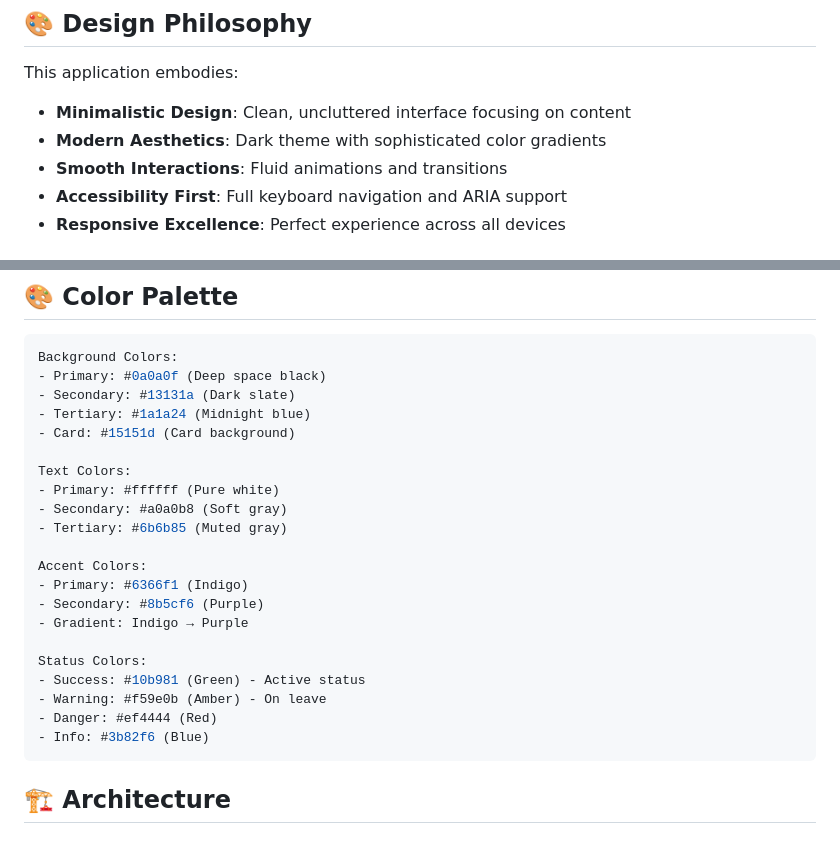
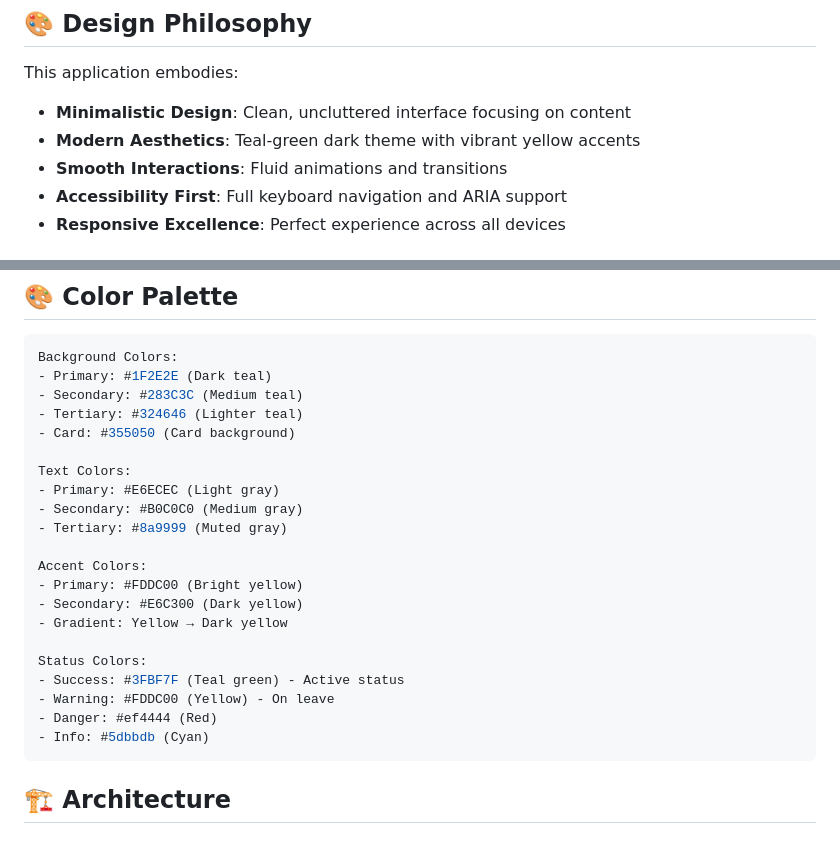
Before and after one commit to A-Pag-org/Fund-Optimizer, a Markdown page: README.md, 2 parts joined by grey strips. Rendered like a GitHub page.

````diff
--- a/README.md
+++ b/README.md
@@ -6,7 +6,7 @@ A state-of-the-art, minimalistic employee browsing interface with Netflix-style
 
 This application embodies:
 - **Minimalistic Design**: Clean, uncluttered interface focusing on content
-- **Modern Aesthetics**: Dark theme with sophisticated color gradients
+- **Modern Aesthetics**: Teal-green dark theme with vibrant yellow accents
 - **Smooth Interactions**: Fluid animations and transitions
 - **Accessibility First**: Full keyboard navigation and ARIA support
 - **Responsive Excellence**: Perfect experience across all devices
@@ -131,26 +131,26 @@ Opens on card click with comprehensive employee information:
 
 ```css
 Background Colors:
-- Primary: #0a0a0f (Deep space black)
-- Secondary: #13131a (Dark slate)
-- Tertiary: #1a1a24 (Midnight blue)
-- Card: #15151d (Card background)
+- Primary: #1F2E2E (Dark teal)
+- Secondary: #283C3C (Medium teal)
+- Tertiary: #324646 (Lighter teal)
+- Card: #355050 (Card background)
 
 Text Colors:
-- Primary: #ffffff (Pure white)
-- Secondary: #a0a0b8 (Soft gray)
-- Tertiary: #6b6b85 (Muted gray)
+- Primary: #E6ECEC (Light gray)
+- Secondary: #B0C0C0 (Medium gray)
+- Tertiary: #8a9999 (Muted gray)
 
 Accent Colors:
-- Primary: #6366f1 (Indigo)
-- Secondary: #8b5cf6 (Purple)
-- Gradient: Indigo → Purple
+- Primary: #FDDC00 (Bright yellow)
+- Secondary: #E6C300 (Dark yellow)
+- Gradient: Yellow → Dark yellow
 
 Status Colors:
-- Success: #10b981 (Green) - Active status
-- Warning: #f59e0b (Amber) - On leave
+- Success: #3FBF7F (Teal green) - Active status
+- Warning: #FDDC00 (Yellow) - On leave
 - Danger: #ef4444 (Red)
-- Info: #3b82f6 (Blue)
+- Info: #5dbbdb (Cyan)
 ```
 
 ## 🏗️ Architecture
````
Also changed, not shown: DESIGN_SYSTEM.md (+23 -23 lines), SCREENSHOTS.md (+15 -14 lines).
